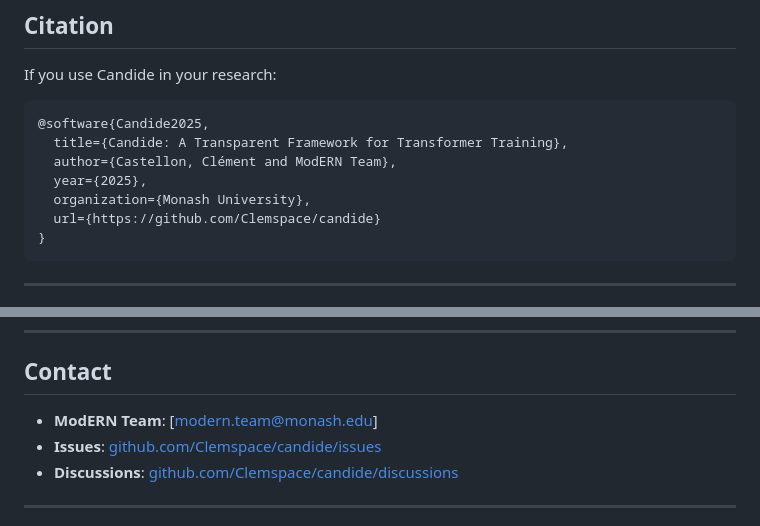
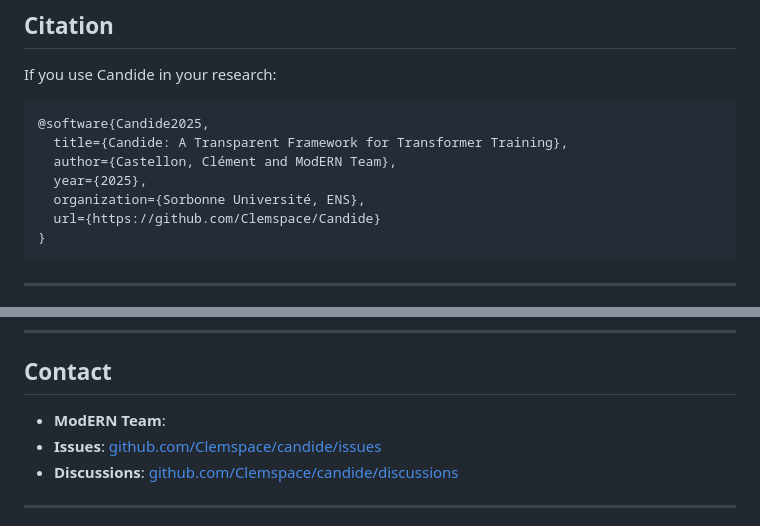
Before and after one commit to Clemspace/Candide, a Markdown page: README.md, 2 parts joined by grey strips. Rendered like a GitHub page.

````diff
--- a/README.md
+++ b/README.md
@@ -301,8 +301,8 @@ If you use Candide in your research:
   title={Candide: A Transparent Framework for Transformer Training},
   author={Castellon, Clément and ModERN Team},
   year={2025},
-  organization={Monash University},
-  url={https://github.com/Clemspace/candide}
+  organization={Sorbonne Université, ENS},
+  url={https://github.com/Clemspace/Candide}
 }
 ```
 
@@ -333,9 +333,9 @@ MIT License - see [LICENSE](LICENSE) for details.
 
 ## Contact
 
-- **ModERN Team**: [modern.team@monash.edu]
-- **Issues**: [github.com/Clemspace/candide/issues](https://github.com/Clemspace/candide/issues)
-- **Discussions**: [github.com/Clemspace/candide/discussions](https://github.com/Clemspace/candide/discussions)
+- **ModERN Team**:
+- **Issues**: [github.com/Clemspace/candide/issues](https://github.com/Clemspace/Candide/issues)
+- **Discussions**: [github.com/Clemspace/candide/discussions](https://github.com/Clemspace/Candide/discussions)
 
 ---
 
````
